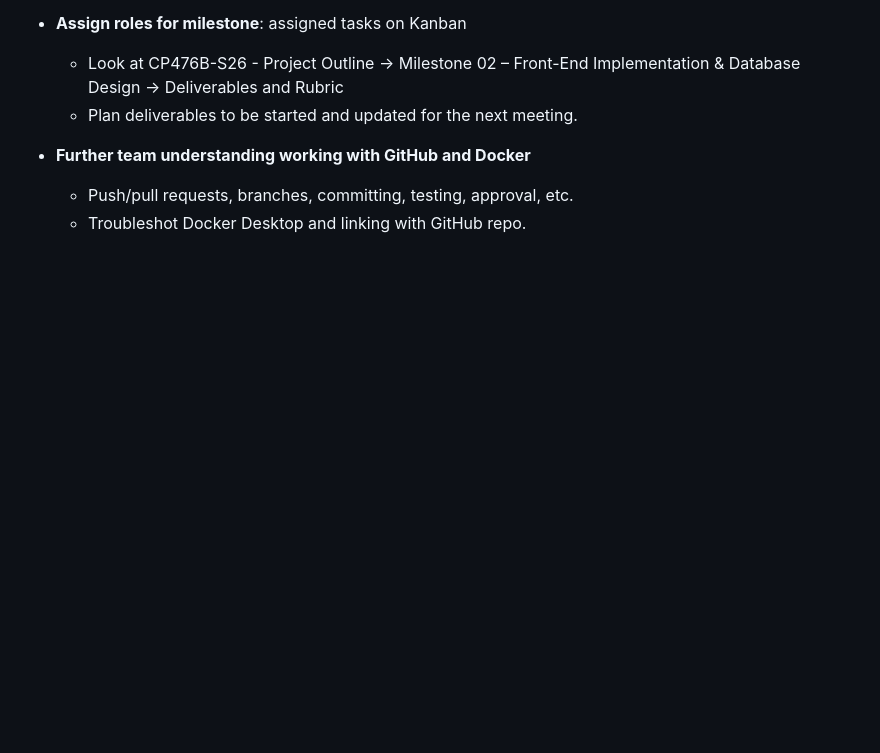
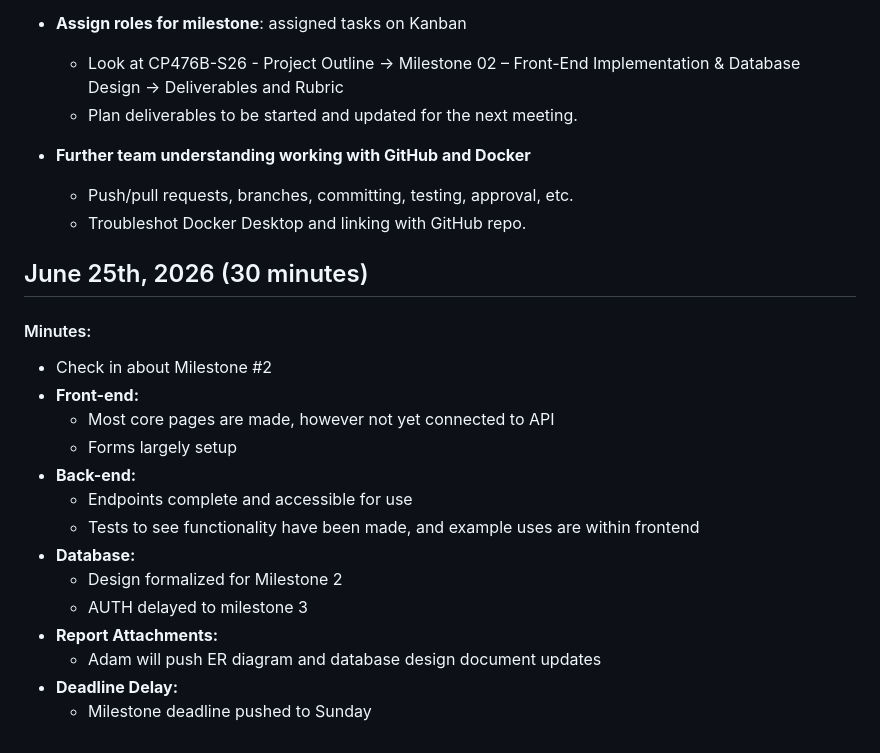
Before and after one commit to lduncan1712/CP476, a Markdown page: docs/WIKI.md, the part around the change. Drawn GitHub-style; blank space fills up the shorter version.

Commit message:
Add meeting minutes for June 25th, 2026
Adding Meeting For June 25

```diff
--- a/docs/WIKI.md
+++ b/docs/WIKI.md
@@ -112,3 +112,21 @@ Our group has been meeting weekly after Tuesday class. The summary of these meet
 - **Further team understanding working with GitHub and Docker**
     - Push/pull requests, branches, committing, testing, approval, etc.
     - Troubleshot Docker Desktop and linking with GitHub repo.
+
+
+## June 25th, 2026 (30 minutes)
+#### Minutes:
+- Check in about Milestone #2
+- **Front-end:**
+	- Most core pages are made, however not yet connected to API
+   	- Forms largely setup
+- **Back-end:**
+	- Endpoints complete and accessible for use
+   	- Tests to see functionality have been made, and example uses are within frontend
+- **Database:**
+  	- Design formalized for Milestone 2
+  	- AUTH delayed to milestone 3
+- **Report Attachments:**
+	- Adam will push ER diagram and database design document updates
+- **Deadline Delay:**
+  	- Milestone deadline pushed to Sunday
```
